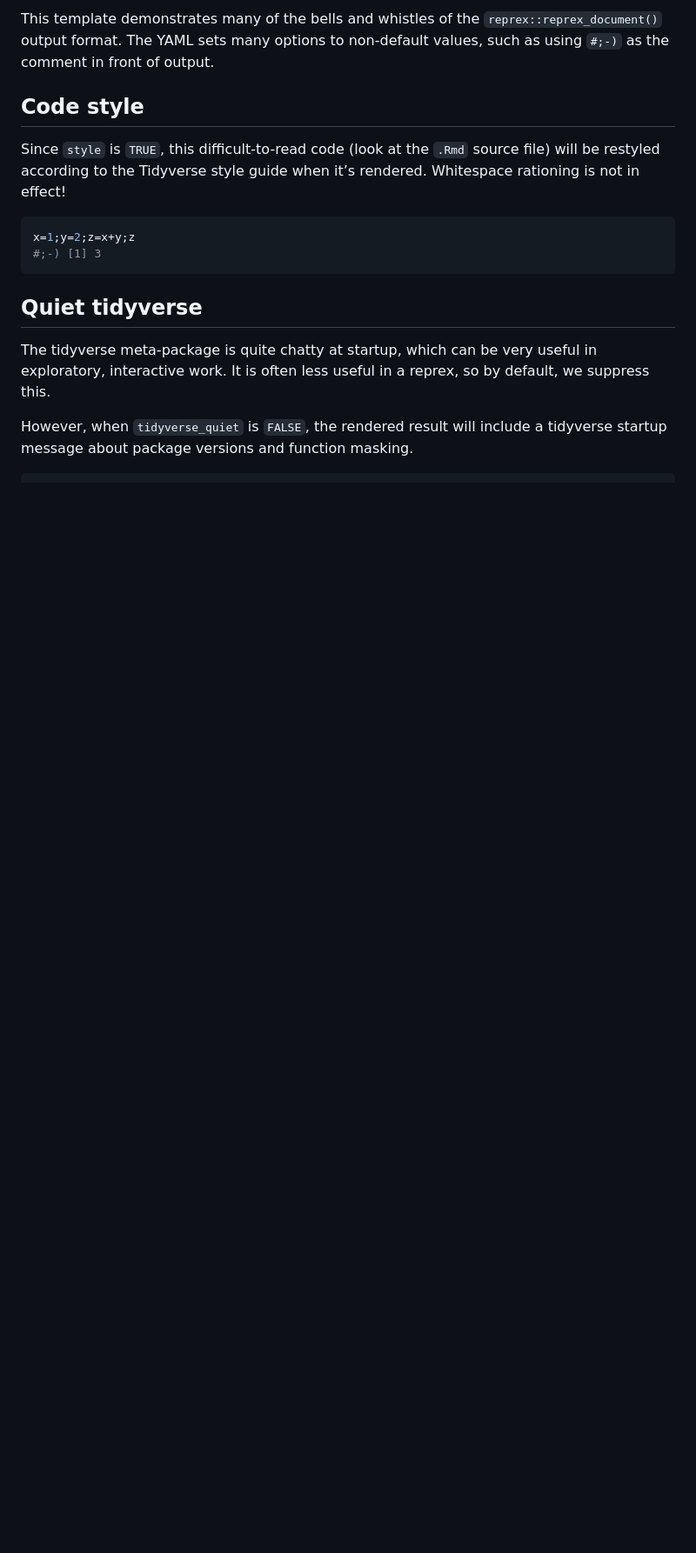
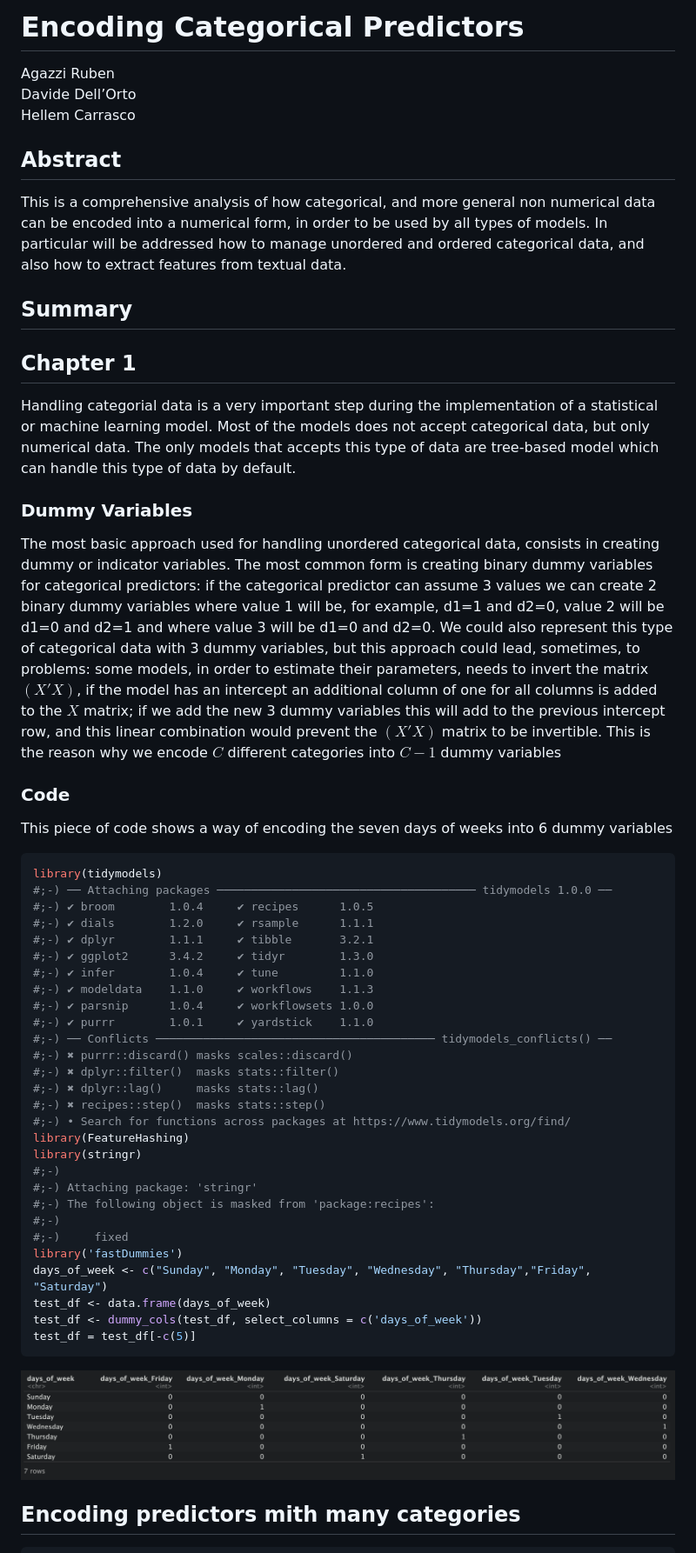
Before and after one commit to Blowdire/HighDimensionalDataAnalysis, a Markdown page: Progetto1_reprex.md, the part around the change printed below. Shown: that part at 87% size. Rendered like a GitHub page; pictures changed too: images/dummy_days_of_week_2.png (added); blank space fills up the shorter version.

Commit message:
first 2 chapters

````diff
--- a/Progetto1_reprex.md
+++ b/Progetto1_reprex.md
@@ -1,18 +1,61 @@
-This template demonstrates many of the bells and whistles of the `reprex::reprex_document()` output format. The YAML sets many options to non-default values, such as using `#;-)` as the comment in front of output.
+# Encoding Categorical Predictors
 
-## Code style
+Agazzi Ruben <br />
+Davide Dell’Orto <br />
+Hellem Carrasco <br />
 
-Since `style` is `TRUE`, this difficult-to-read code (look at the `.Rmd` source file) will be restyled according to the Tidyverse style guide when it’s rendered. Whitespace rationing is not in effect!
+## Abstract
+
+This is a comprehensive analysis of how categorical, and more general non numerical data can be encoded into a numerical form, in order to be used by all types of models.
+In particular will be addressed how to manage unordered and ordered categorical data, and also how to extract features from textual data.
+
+## Summary
+
+## Chapter 1
+
+Handling categorial data is a very important step during the implementation of a statistical or machine learning model. Most of the models does not accept categorical data, but only numerical data. The only models that accepts this type of data are tree-based model which can handle this type of data by default.
+
+### Dummy Variables
+
+The most basic approach used for handling unordered categorical data, consists in creating dummy or indicator variables. The most common form is creating binary dummy variables for categorical predictors: if the categorical predictor can assume 3 values we can create 2 binary dummy variables where value 1 will be, for example, d1=1 and d2=0, value 2 will be d1=0 and d2=1 and where value 3 will be d1=0 and d2=0. We could also represent this type of categorical data with 3 dummy variables, but this approach could lead, sometimes, to problems: some models, in order to estimate their parameters, needs to invert the matrix $(X'X)$, if the model has an intercept an additional column of one for all columns is added to the $X$ matrix; if we add the new 3 dummy variables this will add to the previous intercept row, and this linear combination would prevent the $(X'X)$ matrix to be invertible. This is the reason why we encode $C$ different categories into $C-1$ dummy variables
+
+### Code
+
+This piece of code shows a way of encoding the seven days of weeks into 6 dummy variables
 
 ``` r
-x=1;y=2;z=x+y;z
-#;-) [1] 3
+library(tidymodels)
+#;-) ── Attaching packages ────────────────────────────────────── tidymodels 1.0.0 ──
+#;-) ✔ broom        1.0.4     ✔ recipes      1.0.5
+#;-) ✔ dials        1.2.0     ✔ rsample      1.1.1
+#;-) ✔ dplyr        1.1.1     ✔ tibble       3.2.1
+#;-) ✔ ggplot2      3.4.2     ✔ tidyr        1.3.0
+#;-) ✔ infer        1.0.4     ✔ tune         1.1.0
+#;-) ✔ modeldata    1.1.0     ✔ workflows    1.1.3
+#;-) ✔ parsnip      1.0.4     ✔ workflowsets 1.0.0
+#;-) ✔ purrr        1.0.1     ✔ yardstick    1.1.0
+#;-) ── Conflicts ───────────────────────────────────────── tidymodels_conflicts() ──
+#;-) ✖ purrr::discard() masks scales::discard()
+#;-) ✖ dplyr::filter()  masks stats::filter()
+#;-) ✖ dplyr::lag()     masks stats::lag()
+#;-) ✖ recipes::step()  masks stats::step()
+#;-) • Search for functions across packages at https://www.tidymodels.org/find/
+library(FeatureHashing)
+library(stringr)
+#;-)
+#;-) Attaching package: 'stringr'
+#;-) The following object is masked from 'package:recipes':
+#;-)
+#;-)     fixed
+library('fastDummies')
+days_of_week <- c("Sunday", "Monday", "Tuesday", "Wednesday", "Thursday","Friday", "Saturday")
+test_df <- data.frame(days_of_week)
+test_df <- dummy_cols(test_df, select_columns = c('days_of_week'))
+test_df = test_df[-c(5)]
 ```
 
-## Quiet tidyverse
+![Table of encoded days of week using 6 dummy variables](./images/dummy_days_of_week_2.png)
 
-The tidyverse meta-package is quite chatty at startup, which can be very useful in exploratory, interactive work. It is often less useful in a reprex, so by default, we suppress this.
-
-However, when `tidyverse_quiet` is `FALSE`, the rendered result will include a tidyverse startup message about package versions and function masking.
+## Encoding predictors mith many categories
 
 ``` r
````
Also changed, not shown: other parts of Progetto1_reprex.md (+72 -92 lines), images/dummy_days_of_week_1.png (added), 8 other files.
